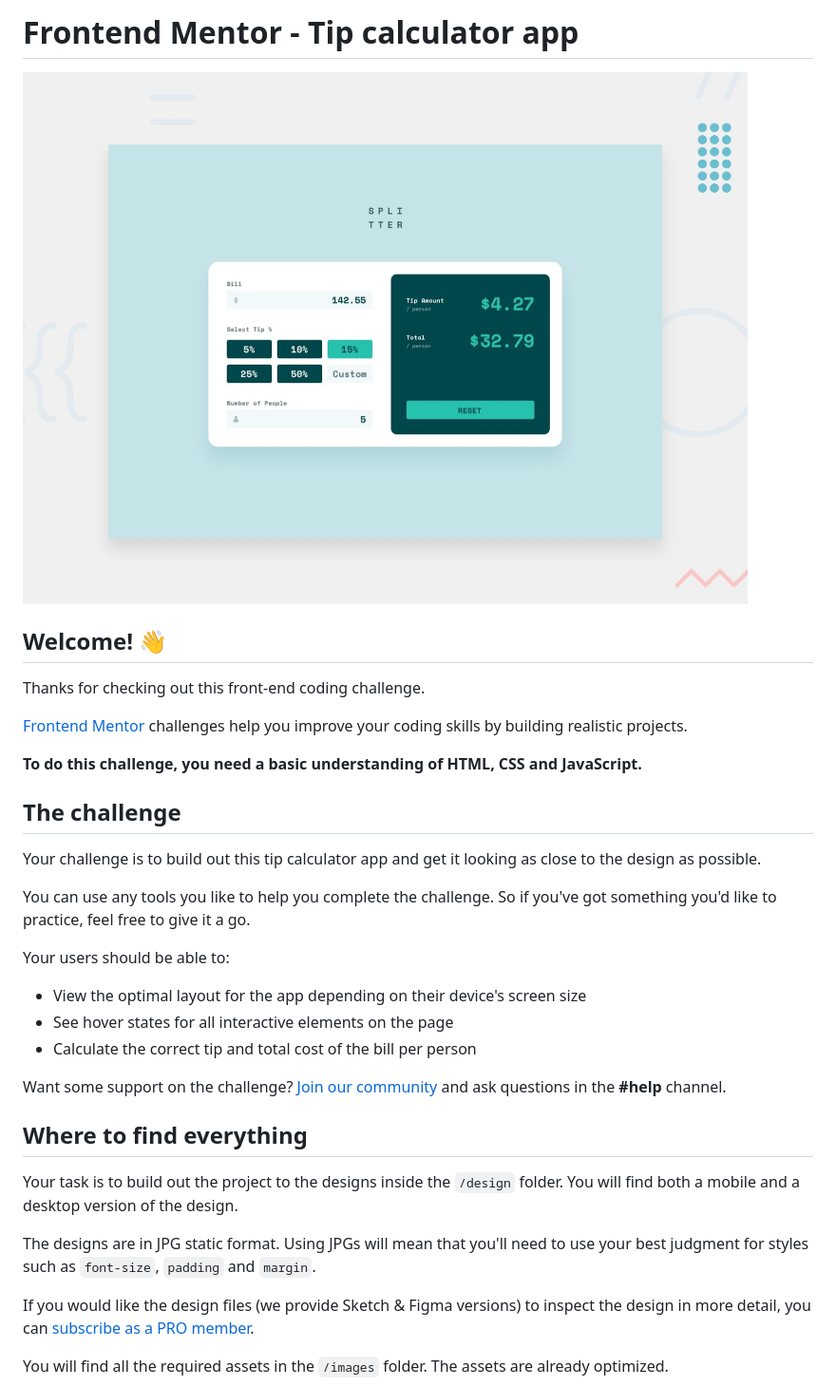
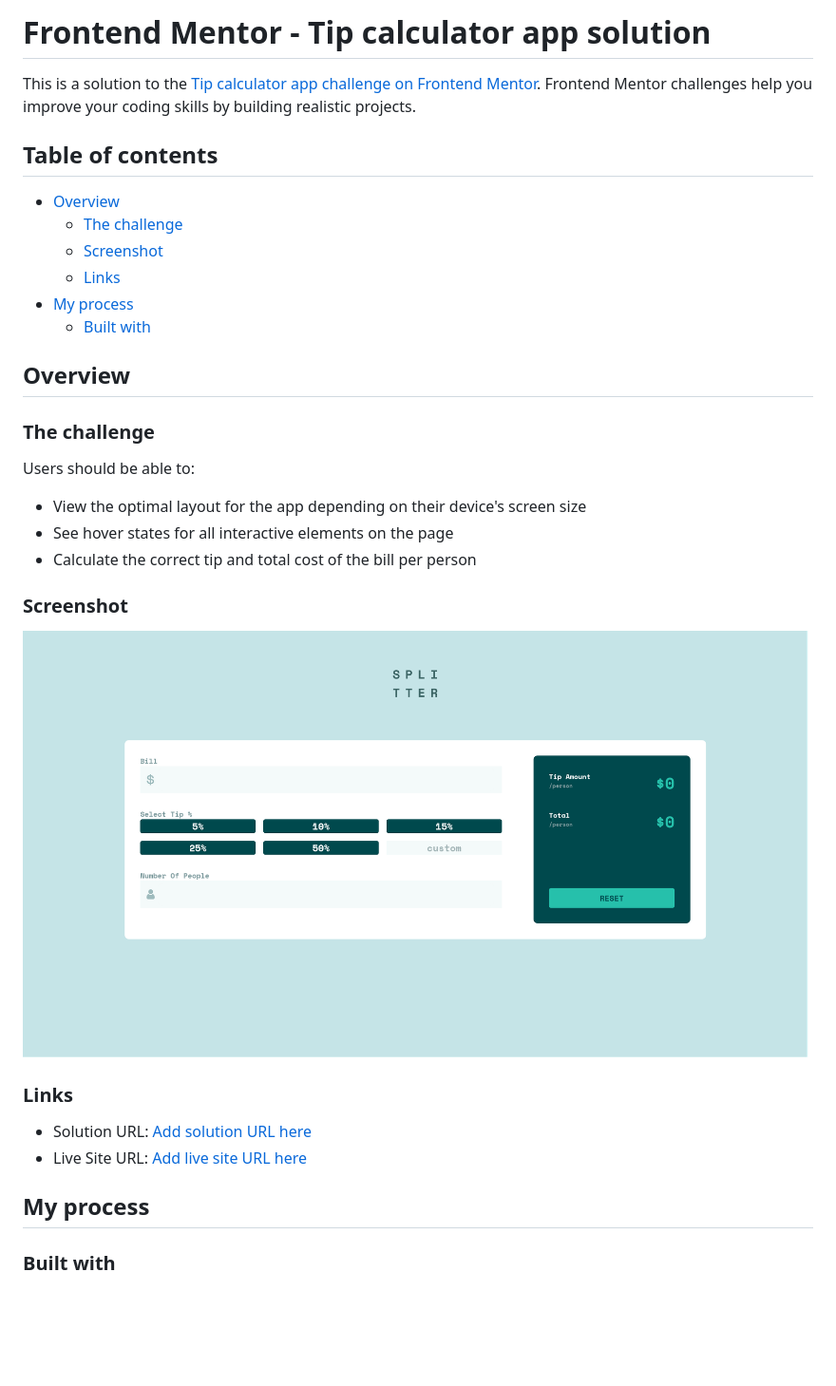
Before and after one commit to mehardeep88/tip-calculator, a Markdown page: README.md, the part around the change printed below. Shown: that part at 95% size. Drawn GitHub-style; pictures changed too: screenshot/Screenshot 2024-01-09 at 16-49-56 Tip Calculator.png (added); blank space fills up the shorter version.

```diff
--- a/README.md
+++ b/README.md
@@ -1,36 +1,36 @@
-# Frontend Mentor - Tip calculator app
+# Frontend Mentor - Tip calculator app solution
 
-![Design preview for the Tip calculator app coding challenge](./design/desktop-preview.jpg)
+This is a solution to the [Tip calculator app challenge on Frontend Mentor](https://www.frontendmentor.io/challenges/tip-calculator-app-ugJNGbJUX). Frontend Mentor challenges help you improve your coding skills by building realistic projects.
 
-## Welcome! 👋
+## Table of contents
 
-Thanks for checking out this front-end coding challenge.
+- [Overview](#overview)
+  - [The challenge](#the-challenge)
+  - [Screenshot](#screenshot)
+  - [Links](#links)
+- [My process](#my-process)
+  - [Built with](#built-with)
 
-[Frontend Mentor](https://www.frontendmentor.io) challenges help you improve your coding skills by building realistic projects.
+## Overview
 
-**To do this challenge, you need a basic understanding of HTML, CSS and JavaScript.**
+### The challenge
 
-## The challenge
-
-Your challenge is to build out this tip calculator app and get it looking as close to the design as possible.
-
-You can use any tools you like to help you complete the challenge. So if you've got something you'd like to practice, feel free to give it a go.
-
-Your users should be able to:
+Users should be able to:
 
 - View the optimal layout for the app depending on their device's screen size
 - See hover states for all interactive elements on the page
 - Calculate the correct tip and total cost of the bill per person
 
-Want some support on the challenge? [Join our community](https://www.frontendmentor.io/community) and ask questions in the **#help** channel.
+### Screenshot
 
-## Where to find everything
+![](screenshot/Screenshot%202024-01-09%20at%2016-49-56%20Tip%20Calculator.png)
 
-Your task is to build out the project to the designs inside the `/design` folder. You will find both a mobile and a desktop version of the design.
+### Links
 
-The designs are in JPG static format. Using JPGs will mean that you'll need to use your best judgment for styles such as `font-size`, `padding` and `margin`.
+- Solution URL: [Add solution URL here](https://github.com/mehardeep88/tip-calculator)
+- Live Site URL: [Add live site URL here](https://mehardeep88.github.io/tip-calculator/)
 
-If you would like the design files (we provide Sketch & Figma versions) to inspect the design in more detail, you can [subscribe as a PRO member](https://www.frontendmentor.io/pro).
+## My process
 
-You will find all the required assets in the `/images` folder. The assets are already optimized.
+### Built with
 
```
Also changed, not shown: other parts of README.md (+5 -57 lines), README-template.md (deleted, +0 -112 lines), 1 other file.
